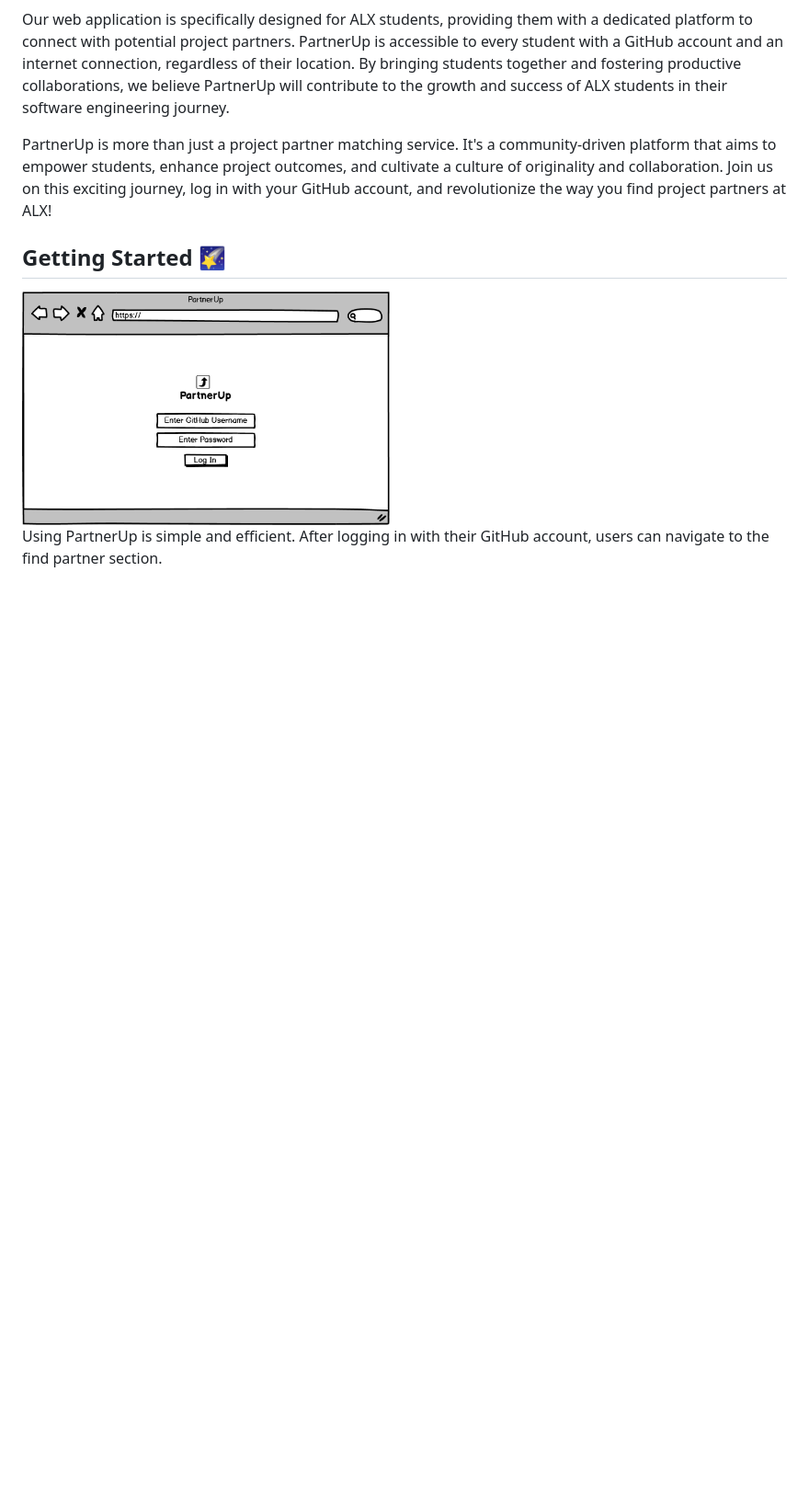
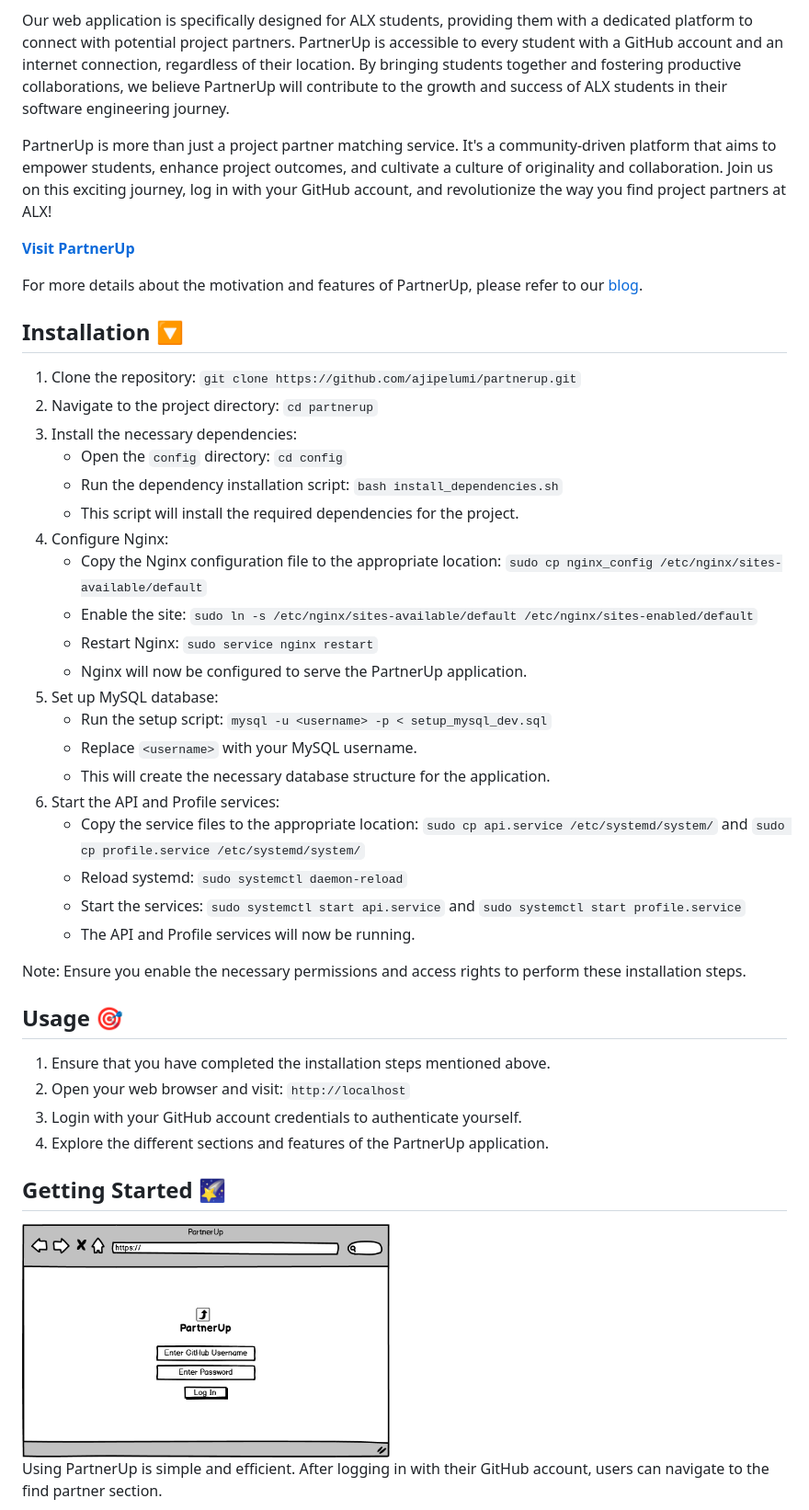
Before and after one commit to ajipelumi/partnerup, a Markdown page: README.md, the part around the change printed below. Shown: that part at 92% size. GitHub-like rendering; blank space fills up the shorter version.

```diff
--- a/README.md
+++ b/README.md
@@ -28,6 +35,40 @@ By bringing students together and fostering productive collaborations, we believ
 PartnerUp is more than just a project partner matching service.
 It's a community-driven platform that aims to empower students, enhance project outcomes, and cultivate a culture of originality and collaboration.
 Join us on this exciting journey, log in with your GitHub account, and revolutionize the way you find project partners at ALX!
+
+**[Visit PartnerUp](https://partnerup.pelumi.tech)**
+
+For more details about the motivation and features of PartnerUp, please refer to our [blog](https://dev.to/ajipelumi/partnerup-revolutionizing-project-collaboration-4bkj).
+
+## Installation 🔽
+1. Clone the repository: `git clone https://github.com/ajipelumi/partnerup.git`
+2. Navigate to the project directory: `cd partnerup`
+3. Install the necessary dependencies:
+   - Open the `config` directory: `cd config`
+   - Run the dependency installation script: `bash install_dependencies.sh`
+   - This script will install the required dependencies for the project.
+4. Configure Nginx:
+   - Copy the Nginx configuration file to the appropriate location: `sudo cp nginx_config /etc/nginx/sites-available/default`
+   - Enable the site: `sudo ln -s /etc/nginx/sites-available/default /etc/nginx/sites-enabled/default`
+   - Restart Nginx: `sudo service nginx restart`
+   - Nginx will now be configured to serve the PartnerUp application.
+5. Set up MySQL database:
+   - Run the setup script: `mysql -u <username> -p < setup_mysql_dev.sql`
+   - Replace `<username>` with your MySQL username.
+   - This will create the necessary database structure for the application.
+6. Start the API and Profile services:
+   - Copy the service files to the appropriate location: `sudo cp api.service /etc/systemd/system/` and `sudo cp profile.service /etc/systemd/system/`
+   - Reload systemd: `sudo systemctl daemon-reload`
+   - Start the services: `sudo systemctl start api.service` and `sudo systemctl start profile.service`
+   - The API and Profile services will now be running.
+
+Note: Ensure you enable the necessary permissions and access rights to perform these installation steps.
+
+## Usage 🎯
+1. Ensure that you have completed the installation steps mentioned above.
+2. Open your web browser and visit: `http://localhost`
+3. Login with your GitHub account credentials to authenticate yourself.
+4. Explore the different sections and features of the PartnerUp application.
 
 ## Getting Started 🌠
 <img src="assets/login_page.png" alt="PartnerUp Login Page" width="400px">
```
Also changed, not shown: other parts of README.md (+27 -26 lines).
